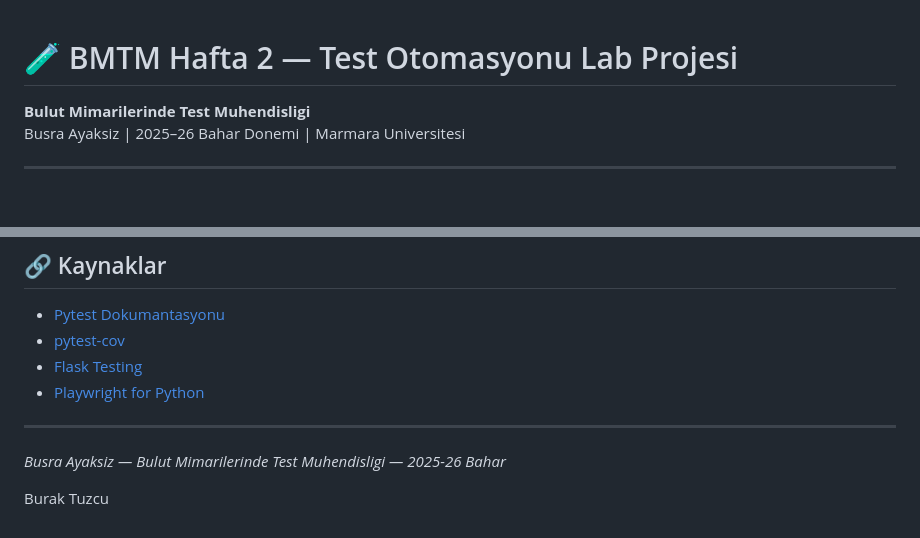
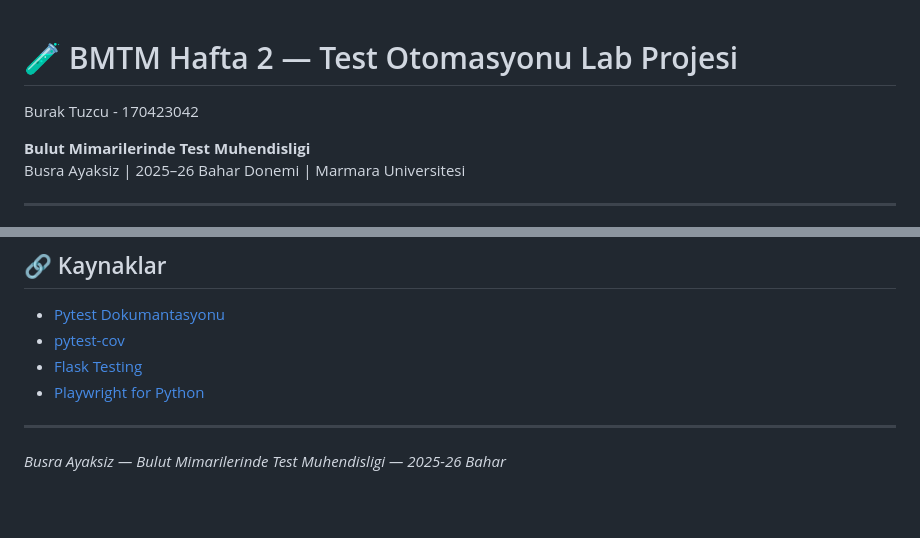
Before and after one commit to BurakTz/bmtm-hafta2-lab, a Markdown page: README.md, 2 parts joined by grey strips. GitHub-like rendering; blank space fills up the shorter version.

Commit message:
read.md ye isim ve numara eklendi

```diff
--- a/README.md
+++ b/README.md
@@ -1,5 +1,5 @@
 # 🧪 BMTM Hafta 2 — Test Otomasyonu Lab Projesi
-
+Burak Tuzcu - 170423042
 
 **Bulut Mimarilerinde Test Muhendisligi**
 Busra Ayaksiz | 2025–26 Bahar Donemi | Marmara Universitesi
@@ -464,5 +464,3 @@ pytest tests/unit/ tests/integration/ --cov=src --cov-report=html
 ---
 
 *Busra Ayaksiz — Bulut Mimarilerinde Test Muhendisligi — 2025-26 Bahar*
-
-Burak Tuzcu
```
